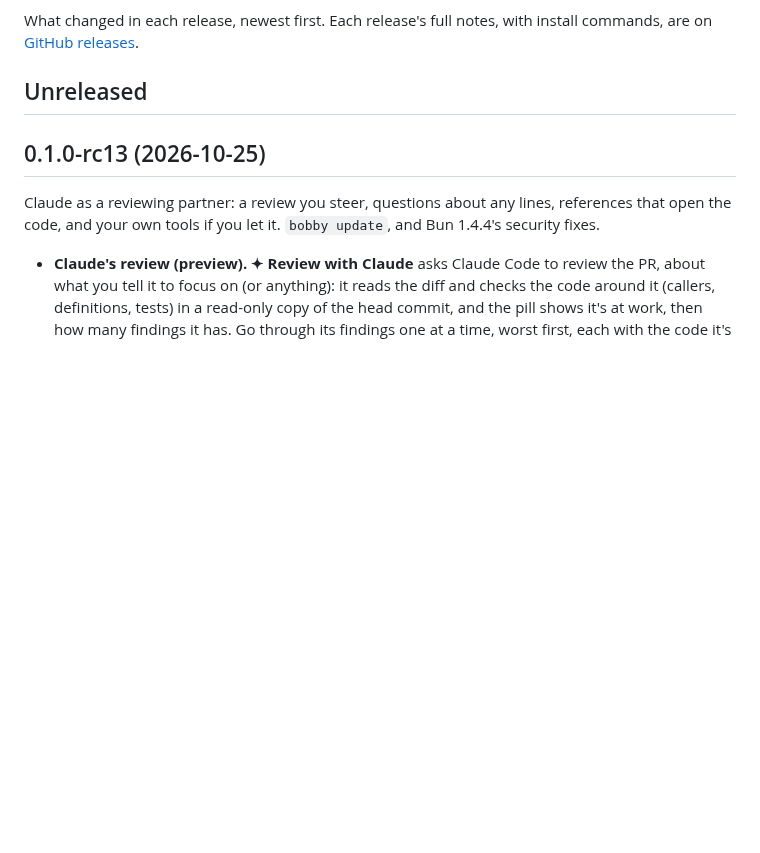
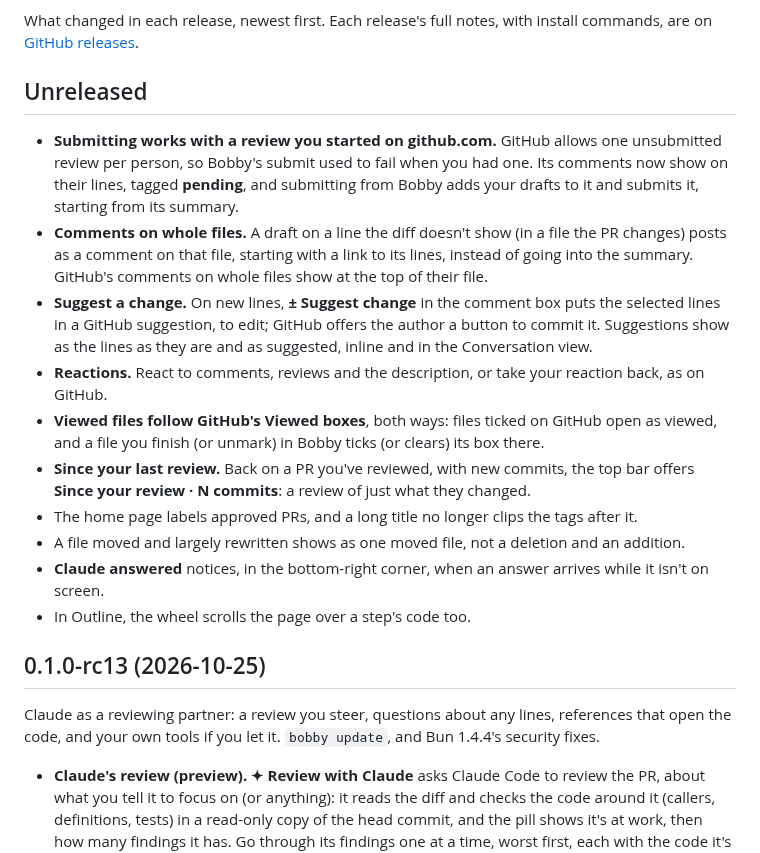
Before and after one commit to angrybayblade/bobby, a Markdown page: CHANGELOG.md, the part around the change. GitHub-like rendering; blank space fills up the shorter version.

Commit message:
docs(changelog): note the GitHub work since rc13
Co-Authored-By: Claude Opus 5.5 <noreply@anthropic.com>

```diff
--- a/CHANGELOG.md
+++ b/CHANGELOG.md
@@ -3,6 +3,17 @@
 What changed in each release, newest first. Each release's full notes, with install commands, are on [GitHub releases](https://github.com/angrybayblade/bobby/releases).
 
 ## Unreleased
+
+- **Submitting works with a review you started on github.com.** GitHub allows one unsubmitted review per person, so Bobby's submit used to fail when you had one. Its comments now show on their lines, tagged **pending**, and submitting from Bobby adds your drafts to it and submits it, starting from its summary.
+- **Comments on whole files.** A draft on a line the diff doesn't show (in a file the PR changes) posts as a comment on that file, starting with a link to its lines, instead of going into the summary. GitHub's comments on whole files show at the top of their file.
+- **Suggest a change.** On new lines, **± Suggest change** in the comment box puts the selected lines in a GitHub suggestion, to edit; GitHub offers the author a button to commit it. Suggestions show as the lines as they are and as suggested, inline and in the Conversation view.
+- **Reactions.** React to comments, reviews and the description, or take your reaction back, as on GitHub.
+- **Viewed files follow GitHub's Viewed boxes**, both ways: files ticked on GitHub open as viewed, and a file you finish (or unmark) in Bobby ticks (or clears) its box there.
+- **Since your last review.** Back on a PR you've reviewed, with new commits, the top bar offers **Since your review · N commits**: a review of just what they changed.
+- The home page labels approved PRs, and a long title no longer clips the tags after it.
+- A file moved and largely rewritten shows as one moved file, not a deletion and an addition.
+- **Claude answered** notices, in the bottom-right corner, when an answer arrives while it isn't on screen.
+- In Outline, the wheel scrolls the page over a step's code too.
 
 ## 0.1.0-rc13 (2026-10-25)
 
```
Also changed, not shown: TODO.md (+4 -1 lines).
